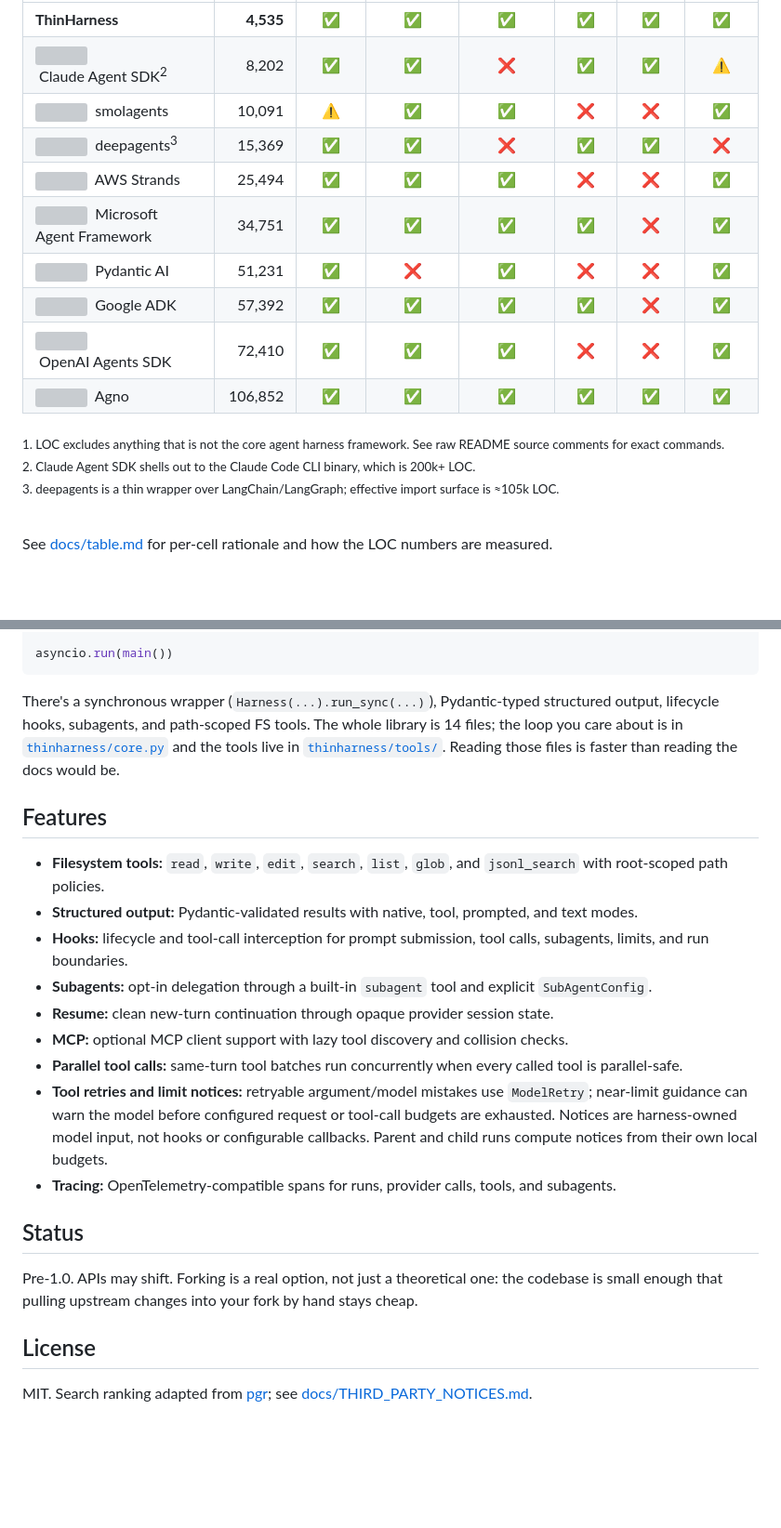
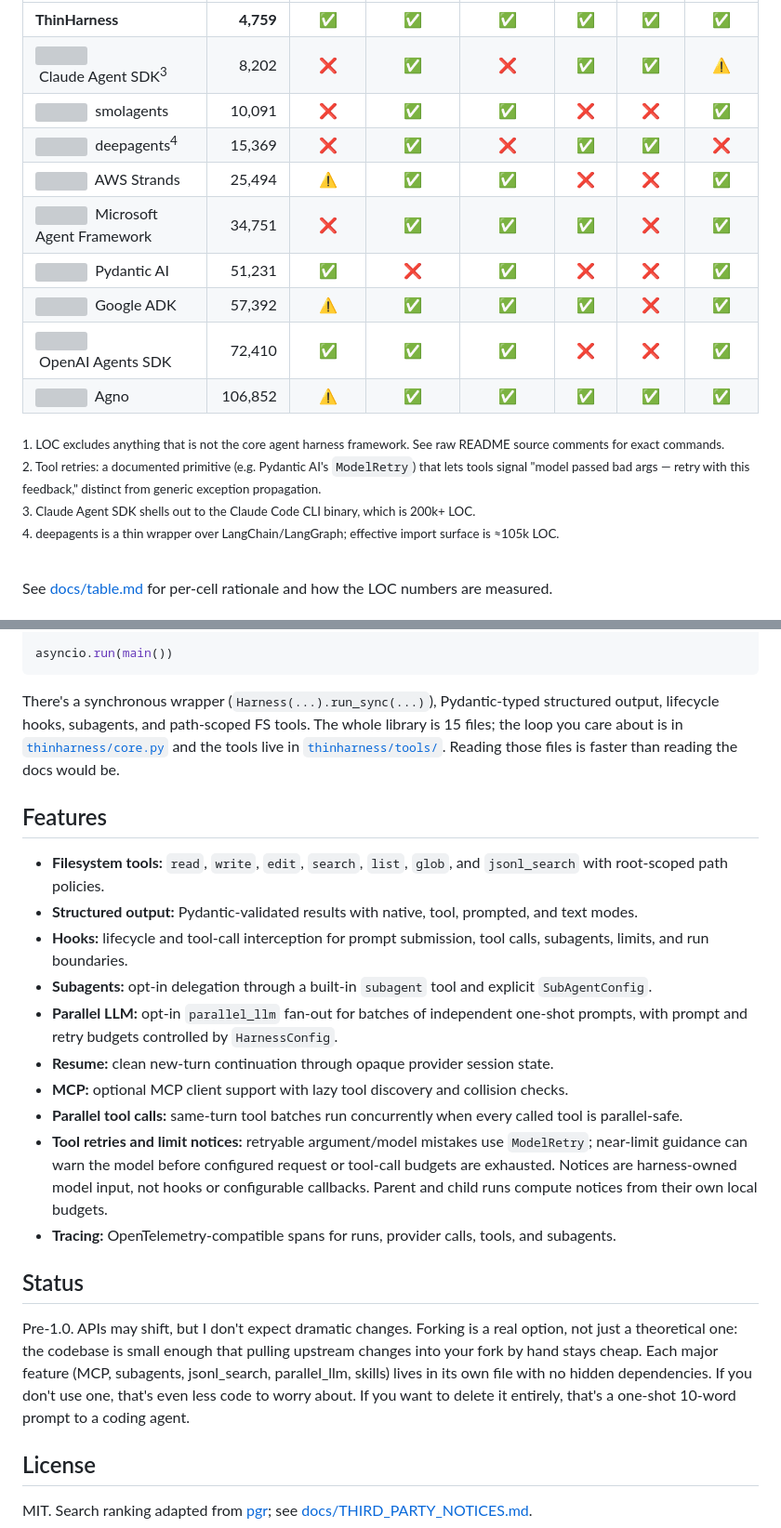
Before and after one commit to ryanbbrown/thinharness, a Markdown page: README.md, 2 parts joined by grey strips. Shown at 93% size. Rendered like a GitHub page; blank space fills up the shorter version; grey boxes are pictures that could not be loaded.

Commit message:
docs: rewrite readme and add tool retries column
Tighten the "why this exists" pitch, add a "tool retries" comparison
column with a footnote, renumber footnotes in reading order, replace
the "primitive" / "affordance" / "empire" phrasings in Opinions, add a
"No compaction" opinion, soften the API-stability hedge in Status, and
add a modularity claim grounded in the per-feature file layout.

Co-Authored-By: Claude Opus 4.7 (1M context) <noreply@anthropic.com>

````diff
--- a/README.md
+++ b/README.md
@@ -54,7 +54,7 @@ So I built one. The core agent loop isn't that complicated. Provider call, parse
     <!-- LOC: tokei thinharness/ -t Python  ·  ryanbbrown/thinharness working tree, measured 2026-05-17 -->
     <tr>
       <td align="left" bgcolor="#f6f8fa"><b>ThinHarness</b></td>
-      <td align="right" bgcolor="#f6f8fa"><b>4,535</b></td>
+      <td align="right" bgcolor="#f6f8fa"><b>4,759</b></td>
       <td align="center" bgcolor="#f6f8fa"><b>✅</b></td>
       <td align="center" bgcolor="#f6f8fa"><b>✅</b></td>
       <td align="center" bgcolor="#f6f8fa"><b>✅</b></td>
@@ -66,10 +66,10 @@ So I built one. The core agent loop isn't that complicated. Provider call, parse
     <tr>
       <td align="left" bgcolor="#ffffff">
         <img src="https://cdn.jsdelivr.net/npm/simple-icons@latest/icons/anthropic.svg" width="20" height="20" align="absmiddle" alt="">
-        &nbsp;Claude&nbsp;Agent&nbsp;SDK<sup>2</sup>
+        &nbsp;Claude&nbsp;Agent&nbsp;SDK<sup>3</sup>
       </td>
       <td align="right" bgcolor="#ffffff">8,202</td>
-      <td align="center" bgcolor="#ffffff">✅</td>
+      <td align="center" bgcolor="#ffffff">❌</td>
       <td align="center" bgcolor="#ffffff">✅</td>
       <td align="center" bgcolor="#ffffff">❌</td>
       <td align="center" bgcolor="#ffffff">✅</td>
@@ -83,7 +83,7 @@ So I built one. The core agent loop isn't that complicated. Provider call, parse
         &nbsp;smolagents
       </td>
       <td align="right" bgcolor="#ffffff">10,091</td>
-      <td align="center" bgcolor="#ffffff">⚠️</td>
+      <td align="center" bgcolor="#ffffff">❌</td>
       <td align="center" bgcolor="#ffffff">✅</td>
       <td align="center" bgcolor="#ffffff">✅</td>
       <td align="center" bgcolor="#ffffff">❌</td>
@@ -91,7 +91,7 @@ So I built one. The core agent loop isn't that complicated. Provider call, parse
       <td align="center" bgcolor="#ffffff">✅</td>
     </tr>
     <!-- LOC: tokei libs/deepagents/deepagents/ -t Python  ·  langchain-ai/deepagents @ 7465d77 -->
-    <!-- Substrate (see footnote 3): deepagents is a thin wrapper over LangChain/LangGraph.
+    <!-- Substrate (see footnote 4): deepagents is a thin wrapper over LangChain/LangGraph.
          Effective import surface ≈105k LOC, measured with the same strict filter as the rest of the table:
            tokei libs/langgraph/langgraph/ libs/prebuilt/langgraph/ -t Python  ·  langchain-ai/langgraph @ 076e2a3  =>  26,144
            tokei libs/core/langchain_core/ -t Python --exclude document_loaders --exclude documents --exclude embeddings --exclude indexing --exclude retrievers.py --exclude vectorstores --exclude cross_encoders.py  ·  langchain-ai/langchain @ 73d4fd9  =>  54,992
@@ -101,10 +101,10 @@ So I built one. The core agent loop isn't that complicated. Provider call, parse
     <tr>
       <td align="left" bgcolor="#ffffff">
         <img src="https://cdn.jsdelivr.net/npm/simple-icons@latest/icons/langchain.svg" width="20" height="20" align="absmiddle" alt="">
-        &nbsp;deepagents<sup>3</sup>
+        &nbsp;deepagents<sup>4</sup>
       </td>
       <td align="right" bgcolor="#ffffff">15,369</td>
-      <td align="center" bgcolor="#ffffff">✅</td>
+      <td align="center" bgcolor="#ffffff">❌</td>
       <td align="center" bgcolor="#ffffff">✅</td>
       <td align="center" bgcolor="#ffffff">❌</td>
       <td align="center" bgcolor="#ffffff">✅</td>
@@ -118,7 +118,7 @@ So I built one. The core agent loop isn't that complicated. Provider call, parse
         &nbsp;AWS Strands
       </td>
       <td align="right" bgcolor="#ffffff">25,494</td>
-      <td align="center" bgcolor="#ffffff">✅</td>
+      <td align="center" bgcolor="#ffffff">⚠️</td>
       <td align="center" bgcolor="#ffffff">✅</td>
       <td align="center" bgcolor="#ffffff">✅</td>
       <td align="center" bgcolor="#ffffff">❌</td>
@@ -133,7 +133,7 @@ So I built one. The core agent loop isn't that complicated. Provider call, parse
         Agent Framework
       </td>
       <td align="right" bgcolor="#ffffff">34,751</td>
-      <td align="center" bgcolor="#ffffff">✅</td>
+      <td align="center" bgcolor="#ffffff">❌</td>
       <td align="center" bgcolor="#ffffff">✅</td>
       <td align="center" bgcolor="#ffffff">✅</td>
       <td align="center" bgcolor="#ffffff">✅</td>
@@ -161,7 +161,7 @@ So I built one. The core agent loop isn't that complicated. Provider call, parse
         &nbsp;Google ADK
       </td>
       <td align="right" bgcolor="#ffffff">57,392</td>
-      <td align="center" bgcolor="#ffffff">✅</td>
+      <td align="center" bgcolor="#ffffff">⚠️</td>
       <td align="center" bgcolor="#ffffff">✅</td>
       <td align="center" bgcolor="#ffffff">✅</td>
       <td align="center" bgcolor="#ffffff">✅</td>
@@ -189,7 +189,7 @@ So I built one. The core agent loop isn't that complicated. Provider call, parse
         &nbsp;Agno
       </td>
       <td align="right" bgcolor="#ffffff">106,852</td>
-      <td align="center" bgcolor="#ffffff">✅</td>
+      <td align="center" bgcolor="#ffffff">⚠️</td>
       <td align="center" bgcolor="#ffffff">✅</td>
       <td align="center" bgcolor="#ffffff">✅</td>
       <td align="center" bgcolor="#ffffff">✅</td>
@@ -201,8 +201,9 @@ So I built one. The core agent loop isn't that complicated. Provider call, parse
 
 <p align="left">
   <sub>1. LOC excludes anything that is not the core agent harness framework. See raw README source comments for exact commands.<br>
-  2. Claude Agent SDK shells out to the Claude Code CLI binary, which is 200k+ LOC.<br>
-  3. deepagents is a thin wrapper over LangChain/LangGraph; effective import surface is ≈105k LOC.</sub>
+  2. Tool retries: a documented primitive (e.g. Pydantic AI's <code>ModelRetry</code>) that lets tools signal "model passed bad args — retry with this feedback," distinct from generic exception propagation.<br>
+  3. Claude Agent SDK shells out to the Claude Code CLI binary, which is 200k+ LOC.<br>
+  4. deepagents is a thin wrapper over LangChain/LangGraph; effective import surface is ≈105k LOC.</sub>
 </p>
 
 </div>
@@ -243,7 +244,7 @@ async def main():
 asyncio.run(main())
 ```
 
-There's a synchronous wrapper (`Harness(...).run_sync(...)`), Pydantic-typed structured output, lifecycle hooks, subagents, and path-scoped FS tools. The whole library is 14 files; the loop you care about is in [`thinharness/core.py`](thinharness/core.py) and the tools live in [`thinharness/tools/`](thinharness/tools/). Reading those files is faster than reading the docs would be.
+There's a synchronous wrapper (`Harness(...).run_sync(...)`), Pydantic-typed structured output, lifecycle hooks, subagents, and path-scoped FS tools. The whole library is 15 files; the loop you care about is in [`thinharness/core.py`](thinharness/core.py) and the tools live in [`thinharness/tools/`](thinharness/tools/). Reading those files is faster than reading the docs would be.
 
 ## Features
 
@@ -251,6 +252,7 @@ There's a synchronous wrapper (`Harness(...).run_sync(...)`), Pydantic-typed str
 - **Structured output:** Pydantic-validated results with native, tool, prompted, and text modes.
 - **Hooks:** lifecycle and tool-call interception for prompt submission, tool calls, subagents, limits, and run boundaries.
 - **Subagents:** opt-in delegation through a built-in `subagent` tool and explicit `SubAgentConfig`.
+- **Parallel LLM:** opt-in `parallel_llm` fan-out for batches of independent one-shot prompts, with prompt and retry budgets controlled by `HarnessConfig`.
 - **Resume:** clean new-turn continuation through opaque provider session state.
 - **MCP:** optional MCP client support with lazy tool discovery and collision checks.
 - **Parallel tool calls:** same-turn tool batches run concurrently when every called tool is parallel-safe.
@@ -259,7 +261,7 @@ There's a synchronous wrapper (`Harness(...).run_sync(...)`), Pydantic-typed str
 
 ## Status
 
-Pre-1.0. APIs may shift. Forking is a real option, not just a theoretical one: the codebase is small enough that pulling upstream changes into your fork by hand stays cheap.
+Pre-1.0. APIs may shift, but I don't expect dramatic changes. Forking is a real option, not just a theoretical one: the codebase is small enough that pulling upstream changes into your fork by hand stays cheap. Each major feature (MCP, subagents, jsonl_search, parallel_llm, skills) lives in its own file with no hidden dependencies. If you don't use one, that's even less code to worry about. If you want to delete it entirely, that's a one-shot 10-word prompt to a coding agent.
 
 ## License
 
````
Also changed, not shown: other parts of README.md (+4 -4 lines).
